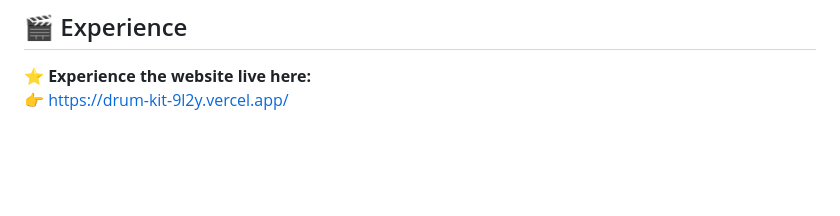
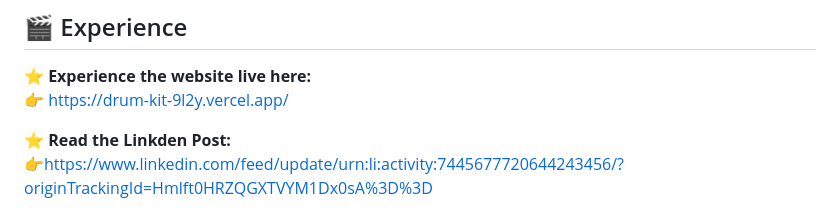
Before and after one commit to Akash-Wakade-7008-alt/Drum-Kit, a Markdown page: README.md, the part around the change. Drawn GitHub-style; blank space fills up the shorter version.

Commit message:
added the link for the linkden post

```diff
--- a/README.md
+++ b/README.md
@@ -28,6 +28,9 @@ It’s a small project, but it captures something essential:
 
 ⭐ **Experience the website live here:**
 👉 https://drum-kit-9l2y.vercel.app/
+
+⭐ **Read the Linkden Post:**
+👉https://www.linkedin.com/feed/update/urn:li:activity:7445677720644243456/?originTrackingId=Hmlft0HRZQGXTVYM1Dx0sA%3D%3D
 
 <p align="center">
   <img src="./images/Preview.png" width="100%"/>
```
